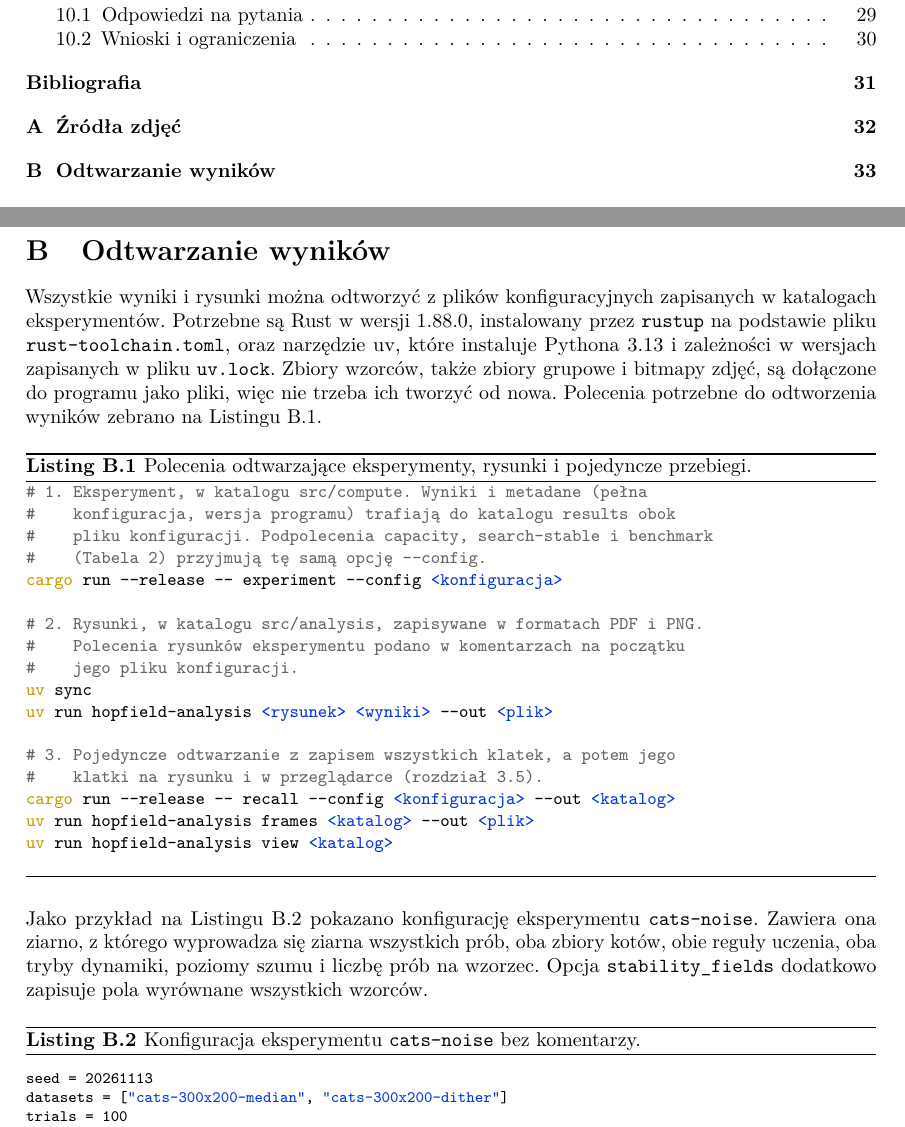
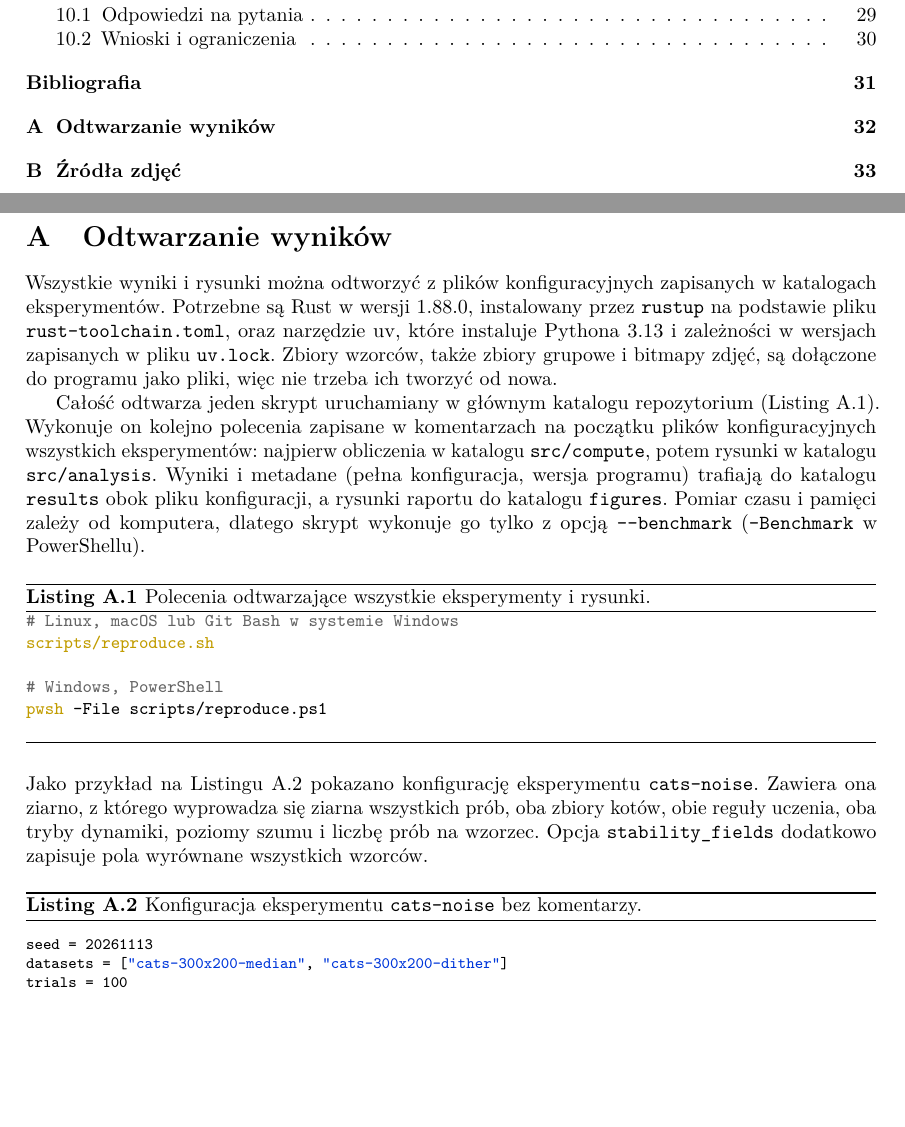
Before and after one commit to adamgracikowski/HopfieldAssociativeMemory, a LaTeX paper (docs/report.tex, which reads docs/sections/11-reproduction.tex, docs/sections/12-reproduction.tex): two parts of pages 3 and 34 of 34 before the commit and two parts of pages 3 and 33 of 34 after it, joined at a grey line, cut so that both start at the same text, the shorter picture padded with empty space. Compiled offline with pdfLaTeX.

Commit message:
add reproduce script to appendix, move it first

```diff
--- a/docs/report.tex
+++ b/docs/report.tex
@@ -174,8 +174,8 @@
 %----------------------------------------------------------------------
 \appendix
 \clearpage
-\input{sections/11-photo-sources}
+\input{sections/11-reproduction}
 \clearpage
-\input{sections/12-reproduction}
+\input{sections/12-photo-sources}
 
 \end{document}
--- /dev/null
+++ b/docs/sections/11-reproduction.tex
@@ -0,0 +1,26 @@
+\section{Odtwarzanie wyników}
+\label{app:odtwarzanie}
+
+Wszystkie wyniki i rysunki można odtworzyć z plików konfiguracyjnych zapisanych w katalogach eksperymentów. Potrzebne są Rust w wersji 1.88.0, instalowany przez \texttt{rustup} na podstawie pliku \texttt{rust-toolchain.toml}, oraz narzędzie uv, które instaluje Pythona 3.13 i zależności w wersjach zapisanych w pliku \texttt{uv.lock}. Zbiory wzorców, także zbiory grupowe i bitmapy zdjęć, są dołączone do programu jako pliki, więc nie trzeba ich tworzyć od nowa.
+
+Całość odtwarza jeden skrypt uruchamiany w głównym katalogu repozytorium (Listing~\ref{lst:polecenia}). Wykonuje on kolejno polecenia zapisane w komentarzach na początku plików konfiguracyjnych wszystkich eksperymentów: najpierw obliczenia w katalogu \texttt{src/compute}, potem rysunki w katalogu \texttt{src/analysis}. Wyniki i metadane (pełna konfiguracja, wersja programu) trafiają do katalogu \texttt{results} obok pliku konfiguracji, a rysunki raportu do katalogu \texttt{figures}. Pomiar czasu i pamięci zależy od komputera, dlatego skrypt wykonuje go tylko z opcją \texttt{-{}-benchmark} (\texttt{-Benchmark} w PowerShellu).
+
+\begin{code}[H]
+\begin{Verbatim}[fontsize=\small, commandchars=\\\{\}]
+\txtGray{# Linux, macOS lub Git Bash w systemie Windows}
+\txtYellow{scripts/reproduce.sh}
+
+\txtGray{# Windows, PowerShell}
+\txtYellow{pwsh} -File scripts/reproduce.ps1
+\end{Verbatim}
+    \caption{Polecenia odtwarzające wszystkie eksperymenty i rysunki.}
+    \label{lst:polecenia}
+\end{code}
+
+\noindent Jako przykład na Listingu~\ref{lst:konfiguracja} pokazano konfigurację eksperymentu \texttt{cats-noise}. Zawiera ona ziarno, z którego wyprowadza się ziarna wszystkich prób, oba zbiory kotów, obie reguły uczenia, oba tryby dynamiki, poziomy szumu i liczbę prób na wzorzec. Opcja \texttt{stability\_fields} dodatkowo zapisuje pola wyrównane wszystkich wzorców.
+
+\begin{code}[H]
+    \lstinputlisting[style=config, firstline=9]{../data/experiments/cats-noise/config.toml}
+    \caption{Konfiguracja eksperymentu \texttt{cats-noise} bez komentarzy.}
+    \label{lst:konfiguracja}
+\end{code}
--- a/docs/sections/12-reproduction.tex
+++ /dev/null
@@ -1,37 +0,0 @@
-\section{Odtwarzanie wyników}
-\label{app:odtwarzanie}
-
-Wszystkie wyniki i rysunki można odtworzyć z plików konfiguracyjnych zapisanych w katalogach eksperymentów. Potrzebne są Rust w wersji 1.88.0, instalowany przez \texttt{rustup} na podstawie pliku \texttt{rust-toolchain.toml}, oraz narzędzie uv, które instaluje Pythona 3.13 i zależności w wersjach zapisanych w pliku \texttt{uv.lock}. Zbiory wzorców, także zbiory grupowe i bitmapy zdjęć, są dołączone do programu jako pliki, więc nie trzeba ich tworzyć od nowa. Polecenia potrzebne do odtworzenia wyników zebrano na Listingu~\ref{lst:polecenia}.
-
-\begin{code}[H]
-\hypersetup{linkcolor=consoleGray}
-\begin{Verbatim}[fontsize=\small, commandchars=\\\{\}]
-\txtGray{# 1. Eksperyment, w katalogu src/compute. Wyniki i metadane (pełna}
-\txtGray{#    konfiguracja, wersja programu) trafiają do katalogu results obok}
-\txtGray{#    pliku konfiguracji. Podpolecenia capacity, search-stable i benchmark}
-\txtGray{#    (Tabela \ref{tab:podpolecenia}) przyjmują tę samą opcję --config.}
-\txtYellow{cargo} run --release -- experiment --config \txtBlue{<konfiguracja>}
-
-\txtGray{# 2. Rysunki, w katalogu src/analysis, zapisywane w formatach PDF i PNG.}
-\txtGray{#    Polecenia rysunków eksperymentu podano w komentarzach na początku}
-\txtGray{#    jego pliku konfiguracji.}
-\txtYellow{uv} sync
-\txtYellow{uv} run hopfield-analysis \txtBlue{<rysunek>} \txtBlue{<wyniki>} --out \txtBlue{<plik>}
-
-\txtGray{# 3. Pojedyncze odtwarzanie z zapisem wszystkich klatek, a potem jego}
-\txtGray{#    klatki na rysunku i w przeglądarce (rozdział \ref{sec:wizualizacja}).}
-\txtYellow{cargo} run --release -- recall --config \txtBlue{<konfiguracja>} --out \txtBlue{<katalog>}
-\txtYellow{uv} run hopfield-analysis frames \txtBlue{<katalog>} --out \txtBlue{<plik>}
-\txtYellow{uv} run hopfield-analysis view \txtBlue{<katalog>}
-\end{Verbatim}
-    \caption{Polecenia odtwarzające eksperymenty, rysunki i pojedyncze przebiegi.}
-    \label{lst:polecenia}
-\end{code}
-
-\noindent Jako przykład na Listingu~\ref{lst:konfiguracja} pokazano konfigurację eksperymentu \texttt{cats-noise}. Zawiera ona ziarno, z którego wyprowadza się ziarna wszystkich prób, oba zbiory kotów, obie reguły uczenia, oba tryby dynamiki, poziomy szumu i liczbę prób na wzorzec. Opcja \texttt{stability\_fields} dodatkowo zapisuje pola wyrównane wszystkich wzorców.
-
-\begin{code}[H]
-    \lstinputlisting[style=config, firstline=9]{../data/experiments/cats-noise/config.toml}
-    \caption{Konfiguracja eksperymentu \texttt{cats-noise} bez komentarzy.}
-    \label{lst:konfiguracja}
-\end{code}
```
Also changed, not shown: docs/report.pdf, docs/sections/12-photo-sources.tex (renamed from docs/sections/11-photo-sources.tex).
